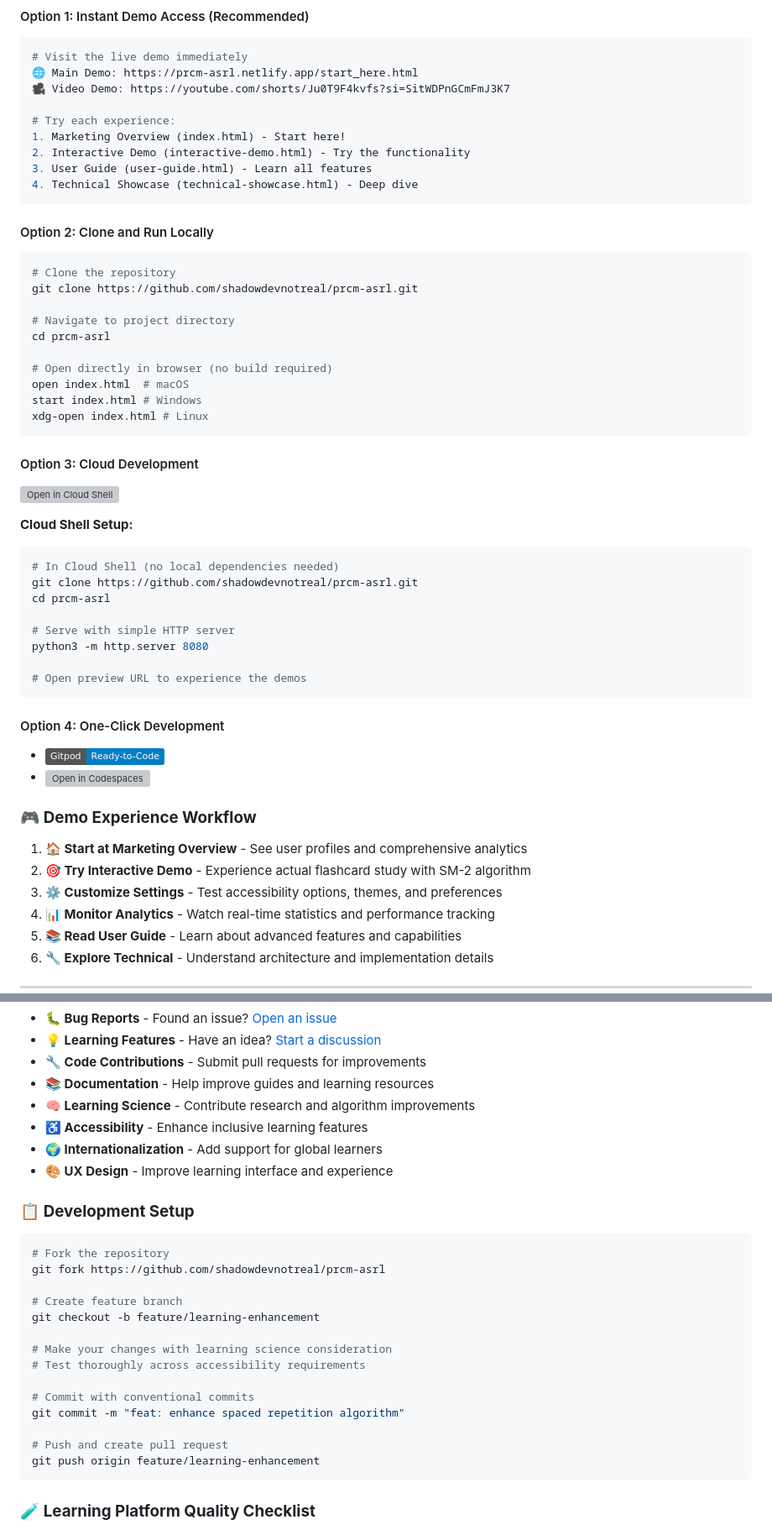
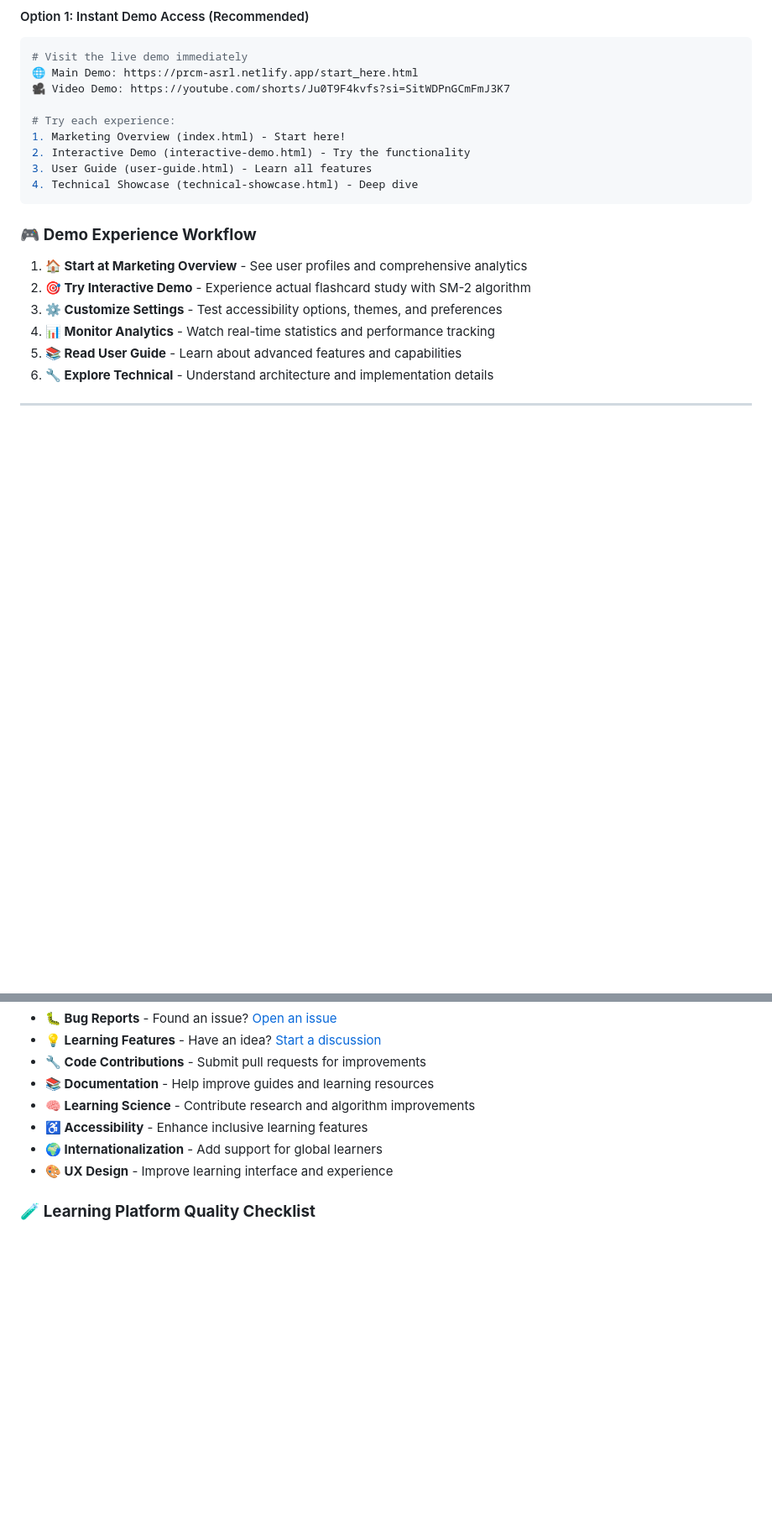
Before and after one commit to shadowdevnotreal/prcm-asrl, a Markdown page: README.md, 2 parts joined by grey strips. Shown at 84% size. Drawn GitHub-style; badges without logos; blank space fills up the shorter version; grey boxes are pictures that could not be loaded.

````diff
--- a/README.md
+++ b/README.md
@@ -240,39 +237,6 @@ sequenceDiagram
 3. User Guide (user-guide.html) - Learn all features
 4. Technical Showcase (technical-showcase.html) - Deep dive
 ```
-
-#### Option 2: Clone and Run Locally
-```bash
-# Clone the repository
-git clone https://github.com/shadowdevnotreal/prcm-asrl.git
-
-# Navigate to project directory
-cd prcm-asrl
-
-# Open directly in browser (no build required)
-open index.html  # macOS
-start index.html # Windows
-xdg-open index.html # Linux
-```
-
-#### Option 3: Cloud Development
-[![Open in Cloud Shell](https://gstatic.com/cloudssh/images/open-btn.svg)](https://shell.cloud.google.com/cloudshell/editor?cloudshell_git_repo=https://github.com/shadowdevnotreal/prcm-asrl)
-
-**Cloud Shell Setup:**
-```bash
-# In Cloud Shell (no local dependencies needed)
-git clone https://github.com/shadowdevnotreal/prcm-asrl.git
-cd prcm-asrl
-
-# Serve with simple HTTP server
-python3 -m http.server 8080
-
-# Open preview URL to experience the demos
-```
-
-#### Option 4: One-Click Development
-- [![Run in Gitpod](https://img.shields.io/badge/Gitpod-Ready--to--Code-blue?logo=gitpod)](https://gitpod.io/#https://github.com/shadowdevnotreal/prcm-asrl)
-- [![Open in Codespaces](https://github.com/codespaces/badge.svg)](https://codespaces.new/shadowdevnotreal/prcm-asrl)
 
 ### 🎮 **Demo Experience Workflow**
 
@@ -461,25 +425,6 @@ We welcome contributions from educators, developers, and learning science resear
 - **🌍 Internationalization** - Add support for global learners
 - **🎨 UX Design** - Improve learning interface and experience
 
-### 📋 **Development Setup**
-
-```bash
-# Fork the repository
-git fork https://github.com/shadowdevnotreal/prcm-asrl
-
-# Create feature branch
-git checkout -b feature/learning-enhancement
-
-# Make your changes with learning science consideration
-# Test thoroughly across accessibility requirements
-
-# Commit with conventional commits
-git commit -m "feat: enhance spaced repetition algorithm"
-
-# Push and create pull request
-git push origin feature/learning-enhancement
-```
-
 ### 🧪 **Learning Platform Quality Checklist**
 
 - [ ] ✅ Cross-browser learning experience compatibility
````
Also changed, not shown: other parts of README.md (+5 -8 lines).
